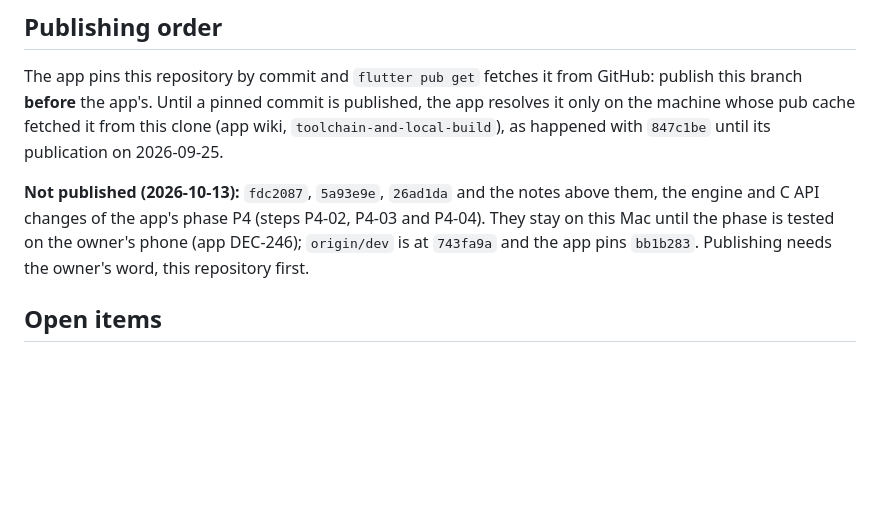
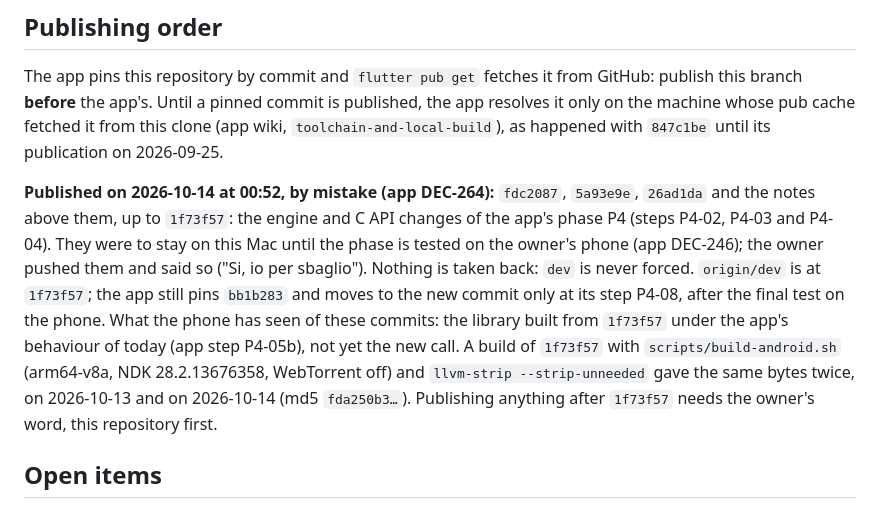
Before and after one commit to stefanodp91/seekserve, a Markdown page: RESUME.md, the part around one of its changes. GitHub-like rendering; blank space fills up the shorter version.

Commit message:
docs(resume): the P4 engine commits are published, pushed by mistake on 2026-10-14 (app DEC-264)
Co-Authored-By: Claude Opus 5.5 <noreply@anthropic.com>

```diff
--- a/RESUME.md
+++ b/RESUME.md
@@ -115,7 +115,7 @@ ANDROID_NDK_HOME=~/Library/Android/sdk/ndk/28.2.13676358 VCPKG_ROOT=~/vcpkg ./sc
 
 The app pins this repository by commit and `flutter pub get` fetches it from GitHub: publish this branch **before** the app's. Until a pinned commit is published, the app resolves it only on the machine whose pub cache fetched it from this clone (app wiki, `toolchain-and-local-build`), as happened with `847c1be` until its publication on 2026-09-25.
 
-**Not published (2026-10-13):** `fdc2087`, `5a93e9e`, `26ad1da` and the notes above them, the engine and C API changes of the app's phase P4 (steps P4-02, P4-03 and P4-04). They stay on this Mac until the phase is tested on the owner's phone (app DEC-246); `origin/dev` is at `743fa9a` and the app pins `bb1b283`. Publishing needs the owner's word, this repository first.
+**Published on 2026-10-14 at 00:52, by mistake (app DEC-264):** `fdc2087`, `5a93e9e`, `26ad1da` and the notes above them, up to `1f73f57`: the engine and C API changes of the app's phase P4 (steps P4-02, P4-03 and P4-04). They were to stay on this Mac until the phase is tested on the owner's phone (app DEC-246); the owner pushed them and said so ("Si, io per sbaglio"). Nothing is taken back: `dev` is never forced. `origin/dev` is at `1f73f57`; the app still pins `bb1b283` and moves to the new commit only at its step P4-08, after the final test on the phone. What the phone has seen of these commits: the library built from `1f73f57` under the app's behaviour of today (app step P4-05b), not yet the new call. A build of `1f73f57` with `scripts/build-android.sh` (arm64-v8a, NDK 28.2.13676358, WebTorrent off) and `llvm-strip --strip-unneeded` gave the same bytes twice, on 2026-10-13 and on 2026-10-14 (md5 `fda250b3…`). Publishing anything after `1f73f57` needs the owner's word, this repository first.
 
 ## Open items
 
```
Also changed, not shown: other parts of RESUME.md (+3 -3 lines).
